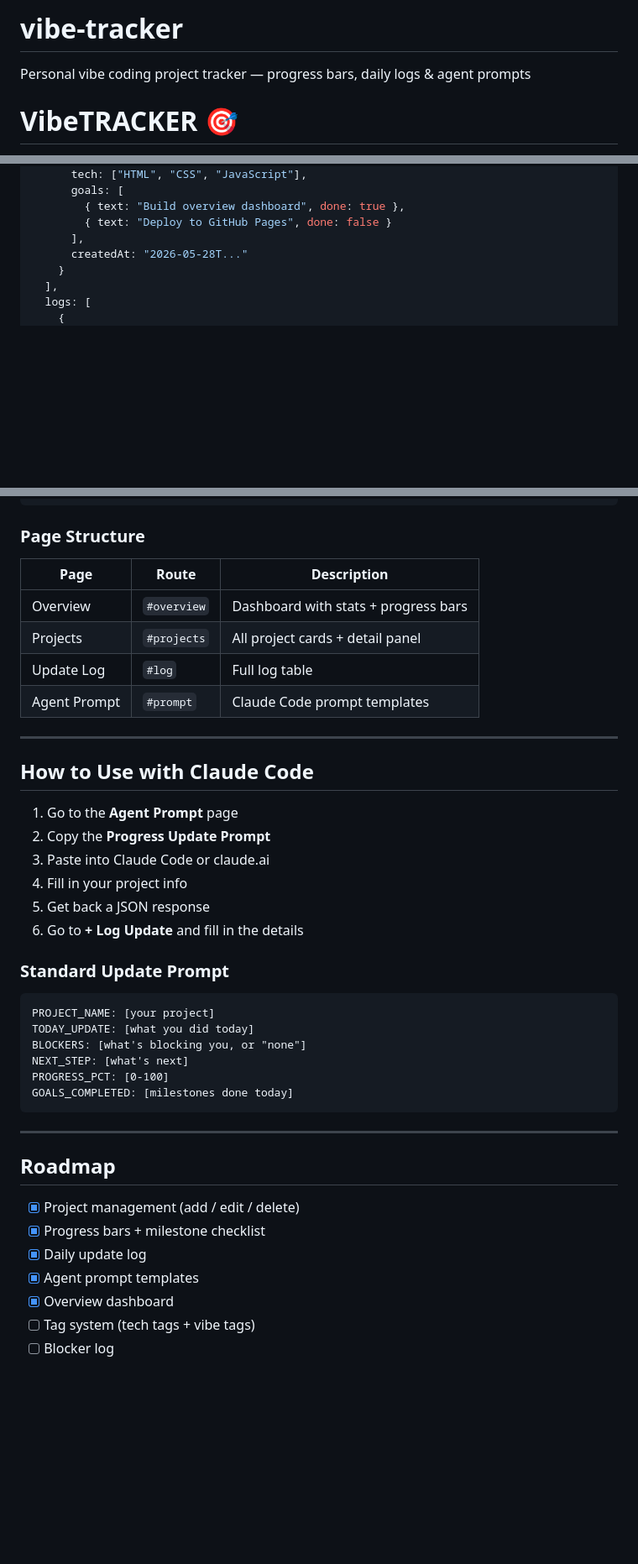
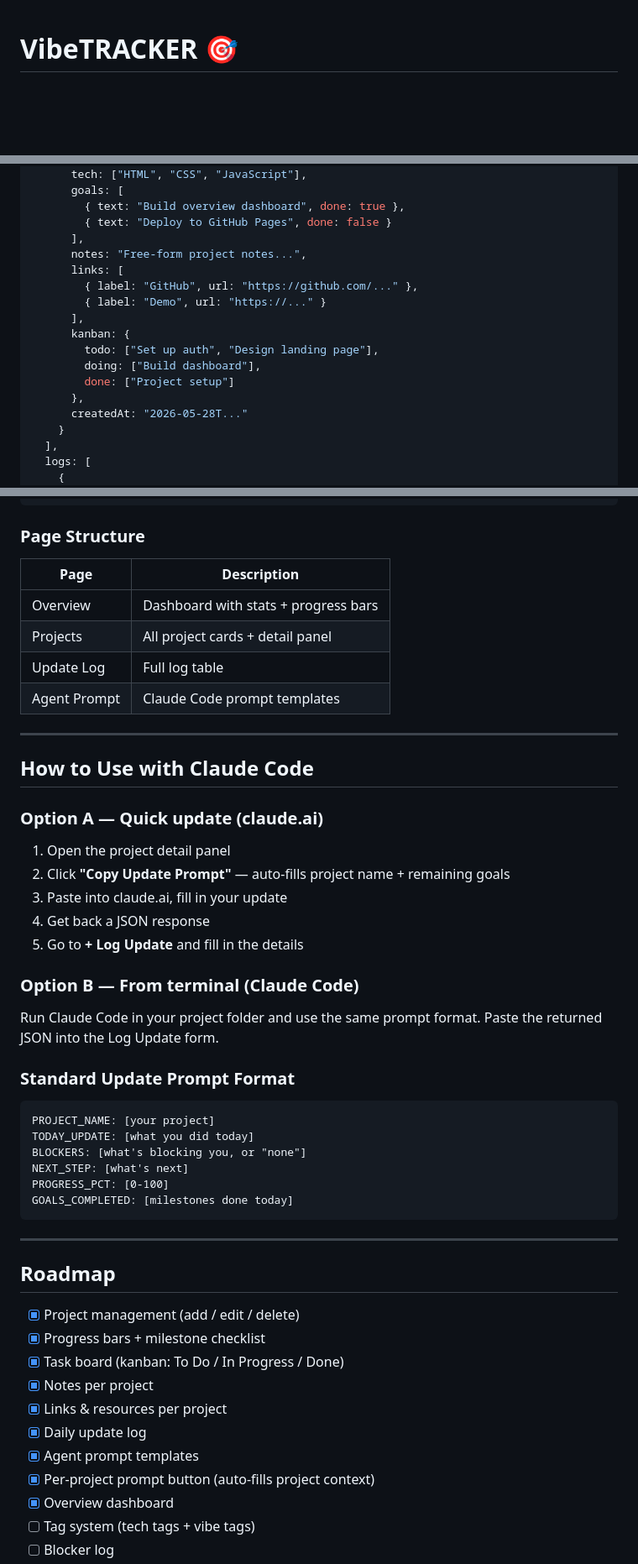
Before and after one commit to DoloresHua/vibe-tracker, a Markdown page: README.md, 3 parts joined by grey strips. Shown at 84% size. Rendered like a GitHub page; blank space fills up the shorter version.

Commit message:
Update README.md
update the read me files

````diff
--- a/README.md
+++ b/README.md
@@ -1,5 +1,3 @@
-# vibe-tracker
-Personal vibe coding project tracker — progress bars, daily logs &amp; agent prompts
 # VibeTRACKER 🎯
 
 > Personal vibe coding project OS — track ideas, progress, and daily updates in one place.
@@ -77,6 +91,16 @@ Everything runs in one HTML file — no build step, no server, no dependencies.
         { text: "Build overview dashboard", done: true },
         { text: "Deploy to GitHub Pages", done: false }
       ],
+      notes: "Free-form project notes...",
+      links: [
+        { label: "GitHub", url: "https://github.com/..." },
+        { label: "Demo", url: "https://..." }
+      ],
+      kanban: {
+        todo: ["Set up auth", "Design landing page"],
+        doing: ["Build dashboard"],
+        done: ["Project setup"]
+      },
       createdAt: "2026-05-28T..."
     }
   ],
@@ -95,25 +119,28 @@ Everything runs in one HTML file — no build step, no server, no dependencies.
 
 ### Page Structure
 
-| Page | Route | Description |
-|------|-------|-------------|
-| Overview | `#overview` | Dashboard with stats + progress bars |
-| Projects | `#projects` | All project cards + detail panel |
-| Update Log | `#log` | Full log table |
-| Agent Prompt | `#prompt` | Claude Code prompt templates |
+| Page | Description |
+|------|-------------|
+| Overview | Dashboard with stats + progress bars |
+| Projects | All project cards + detail panel |
+| Update Log | Full log table |
+| Agent Prompt | Claude Code prompt templates |
 
 ---
 
 ## How to Use with Claude Code
 
-1. Go to the **Agent Prompt** page
-2. Copy the **Progress Update Prompt**
-3. Paste into Claude Code or claude.ai
-4. Fill in your project info
-5. Get back a JSON response
-6. Go to **+ Log Update** and fill in the details
+### Option A — Quick update (claude.ai)
+1. Open the project detail panel
+2. Click **"Copy Update Prompt"** — auto-fills project name + remaining goals
+3. Paste into claude.ai, fill in your update
+4. Get back a JSON response
+5. Go to **+ Log Update** and fill in the details
 
-### Standard Update Prompt
+### Option B — From terminal (Claude Code)
+Run Claude Code in your project folder and use the same prompt format. Paste the returned JSON into the Log Update form.
+
+### Standard Update Prompt Format
 
 ```
 PROJECT_NAME: [your project]
@@ -130,8 +157,12 @@ GOALS_COMPLETED: [milestones done today]
 
 - [x] Project management (add / edit / delete)
 - [x] Progress bars + milestone checklist
+- [x] Task board (kanban: To Do / In Progress / Done)
+- [x] Notes per project
+- [x] Links & resources per project
 - [x] Daily update log
 - [x] Agent prompt templates
+- [x] Per-project prompt button (auto-fills project context)
 - [x] Overview dashboard
 - [ ] Tag system (tech tags + vibe tags)
 - [ ] Blocker log
````
Also changed, not shown: other parts of README.md (+22 -6 lines).
